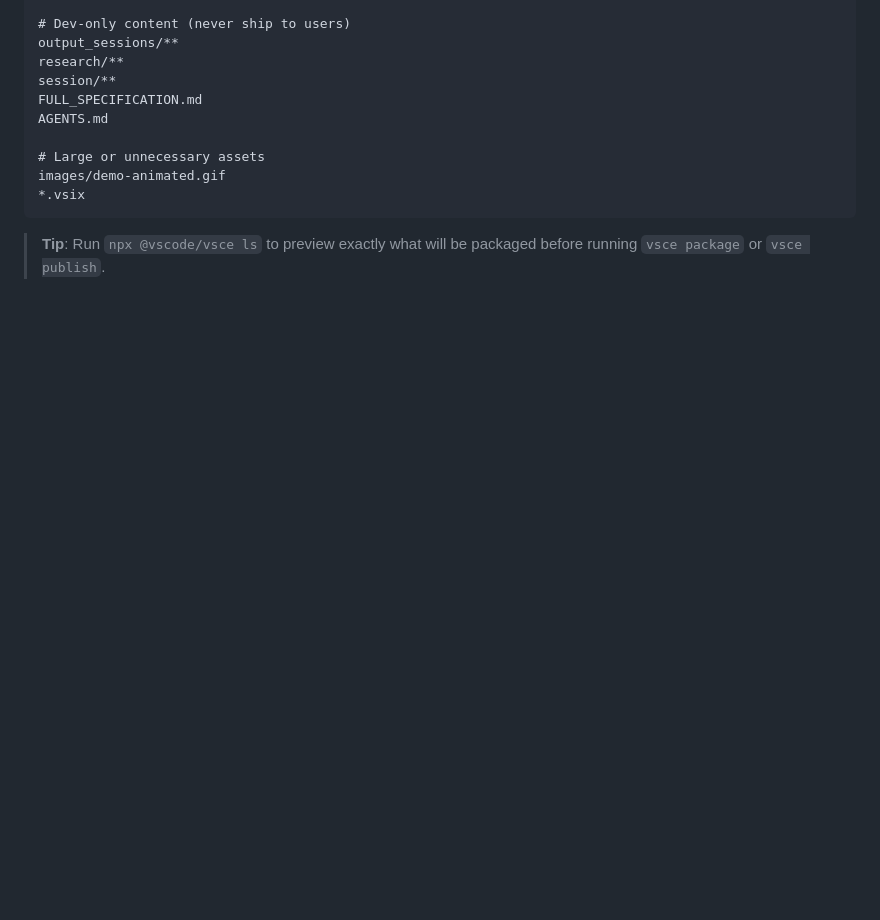
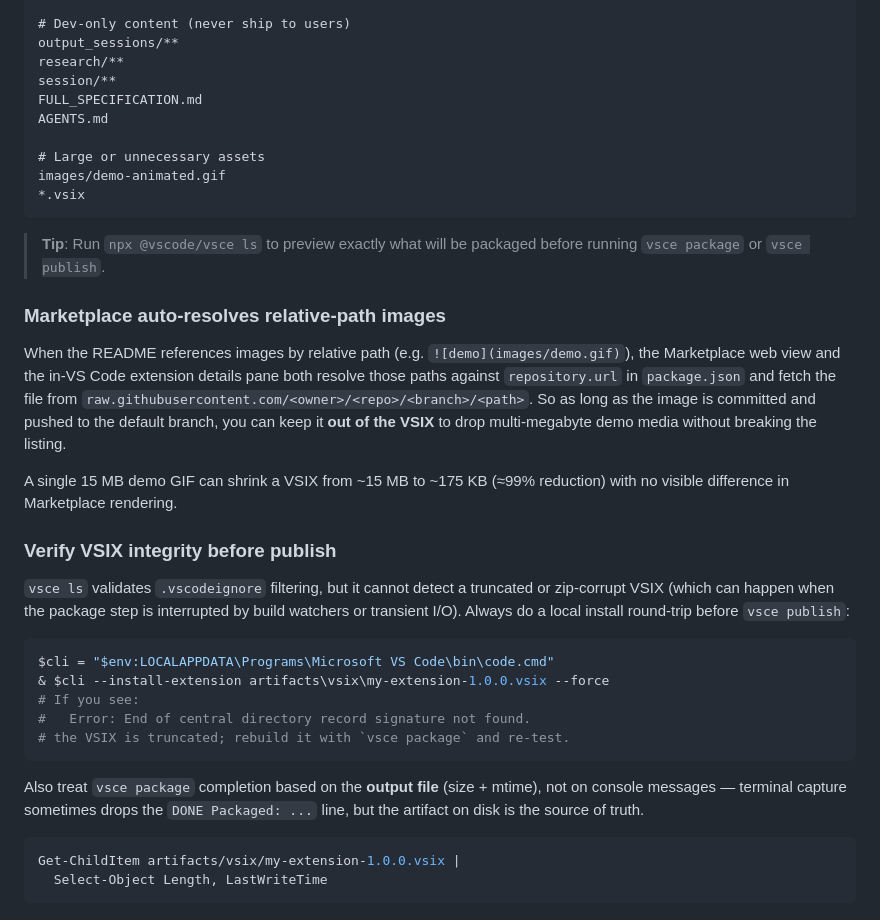
Before and after one commit to aktsmm/Agent-Skills, a Markdown page: vscode-extension-guide/references/publishing.md, the part around the change. GitHub-like rendering; blank space fills up the shorter version.

Commit message:
sync: vscode-extension-guide - VSIX size optimization & install verify

````diff
--- a/vscode-extension-guide/references/publishing.md
+++ b/vscode-extension-guide/references/publishing.md
@@ -272,3 +272,39 @@ images/demo-animated.gif
 
 > **Tip**: Run `npx @vscode/vsce ls` to preview exactly what will be packaged
 > before running `vsce package` or `vsce publish`.
+
+### Marketplace auto-resolves relative-path images
+
+When the README references images by relative path (e.g. `![demo](images/demo.gif)`),
+the Marketplace web view and the in-VS Code extension details pane both resolve
+those paths against `repository.url` in `package.json` and fetch the file from
+`raw.githubusercontent.com/<owner>/<repo>/<branch>/<path>`. So as long as the
+image is committed and pushed to the default branch, you can keep it **out of
+the VSIX** to drop multi-megabyte demo media without breaking the listing.
+
+A single 15 MB demo GIF can shrink a VSIX from ~15 MB to ~175 KB (≈99% reduction)
+with no visible difference in Marketplace rendering.
+
+### Verify VSIX integrity before publish
+
+`vsce ls` validates `.vscodeignore` filtering, but it cannot detect a truncated
+or zip-corrupt VSIX (which can happen when the package step is interrupted by
+build watchers or transient I/O). Always do a local install round-trip before
+`vsce publish`:
+
+```powershell
+$cli = "$env:LOCALAPPDATA\Programs\Microsoft VS Code\bin\code.cmd"
+& $cli --install-extension artifacts\vsix\my-extension-1.0.0.vsix --force
+# If you see:
+#   Error: End of central directory record signature not found.
+# the VSIX is truncated; rebuild it with `vsce package` and re-test.
+```
+
+Also treat `vsce package` completion based on the **output file** (size +
+mtime), not on console messages — terminal capture sometimes drops the
+`DONE Packaged: ...` line, but the artifact on disk is the source of truth.
+
+```powershell
+Get-ChildItem artifacts/vsix/my-extension-1.0.0.vsix |
+  Select-Object Length, LastWriteTime
+```
````
Also changed, not shown: vscode-extension-guide/references/troubleshooting.md (+1 -0 lines).
